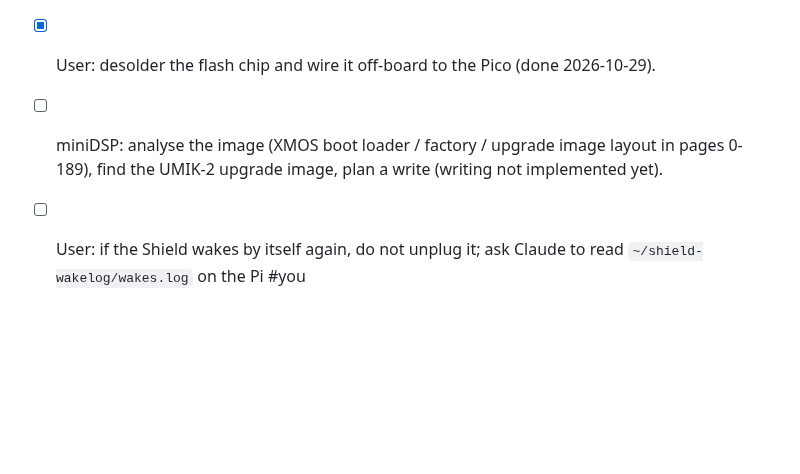
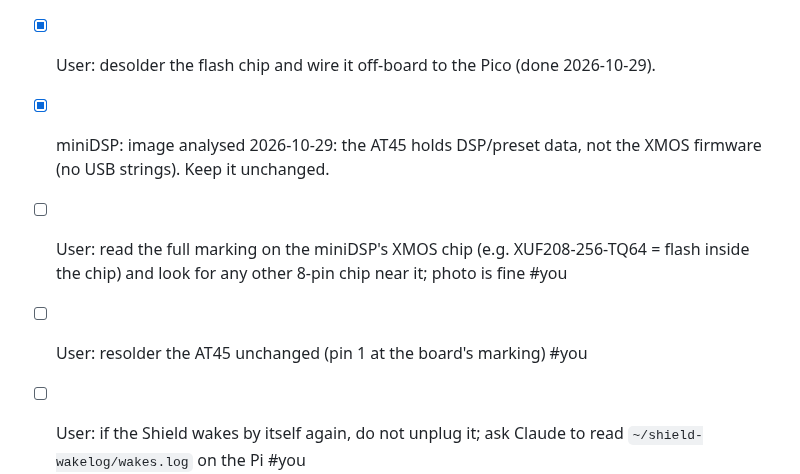
Before and after one commit to tosandeepjoshi-max/room-eq, a Markdown page: TODO.md, the part around the change. Drawn GitHub-style; blank space fills up the shorter version.

```diff
--- a/TODO.md
+++ b/TODO.md
@@ -10,7 +10,9 @@ user plans a Pi heatsink and a closed case (watch CPU temp, ~56 C open).
 
 - [x] miniDSP flash backup: chip desoldered, read off-board with the Pico 2026-10-29 (two identical reads), `measurements/minidsp/at45_backup_2026-10-29.bin`.
 - [x] User: desolder the flash chip and wire it off-board to the Pico (done 2026-10-29).
-- [ ] miniDSP: analyse the image (XMOS boot loader / factory / upgrade image layout in pages 0-189), find the UMIK-2 upgrade image, plan a write (writing not implemented yet).
+- [x] miniDSP: image analysed 2026-10-29: the AT45 holds DSP/preset data, not the XMOS firmware (no USB strings). Keep it unchanged.
+- [ ] User: read the full marking on the miniDSP's XMOS chip (e.g. XUF208-256-TQ64 = flash inside the chip) and look for any other 8-pin chip near it; photo is fine #you
+- [ ] User: resolder the AT45 unchanged (pin 1 at the board's marking) #you
 - [ ] User: if the Shield wakes by itself again, do not unplug it; ask Claude to read `~/shield-wakelog/wakes.log` on the Pi #you
 - [x] Room check from the Pi: scripts/pi_sweep.py + compare_room.py; Flat vs Room EQ measured 2026-10-27.
 - [ ] User: KEF volume test (Flat sweep at a clearly lower KEF volume) to see whether the sub follows the KEF volume #you
```
Also changed, not shown: CLAUDE.md (+6 -0 lines).
